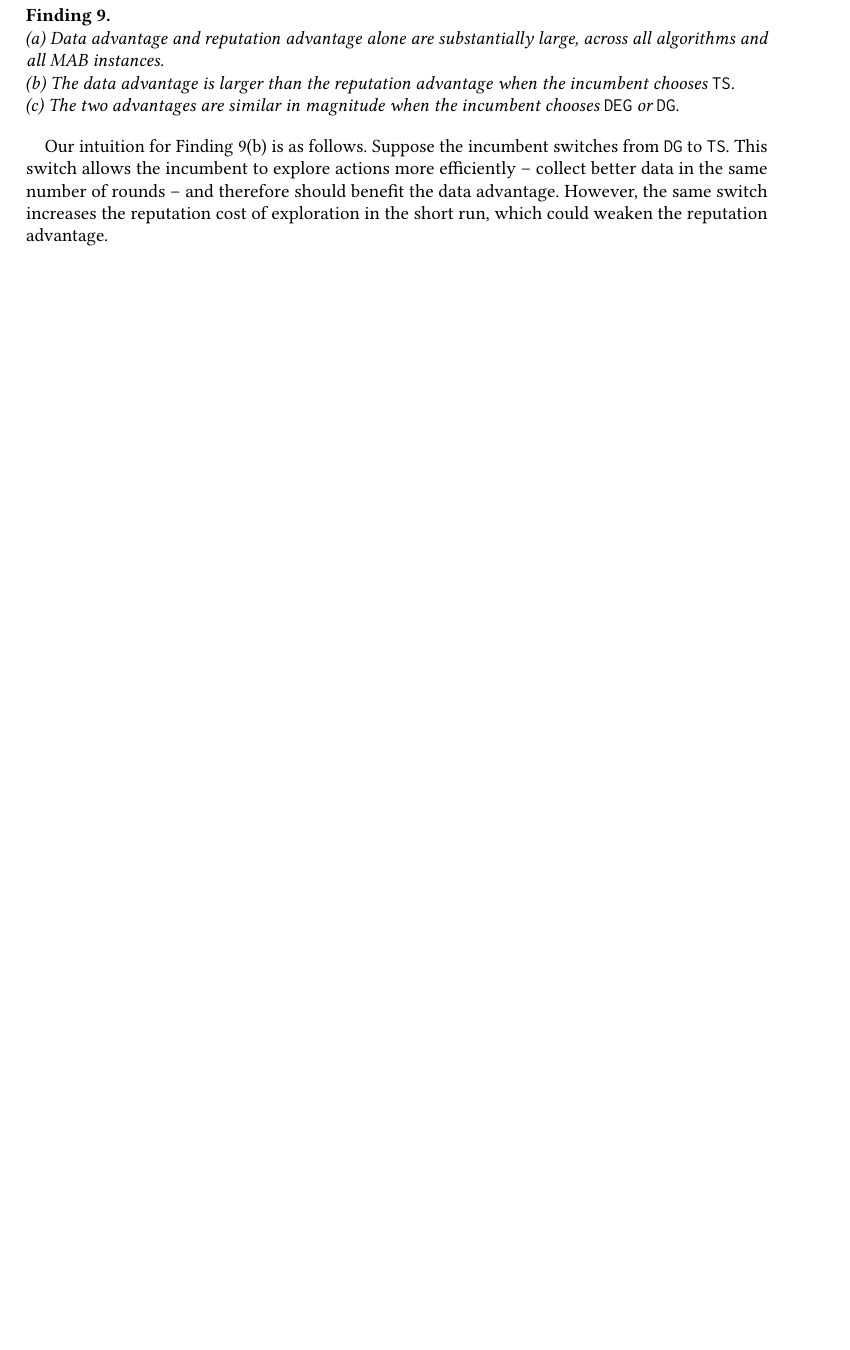
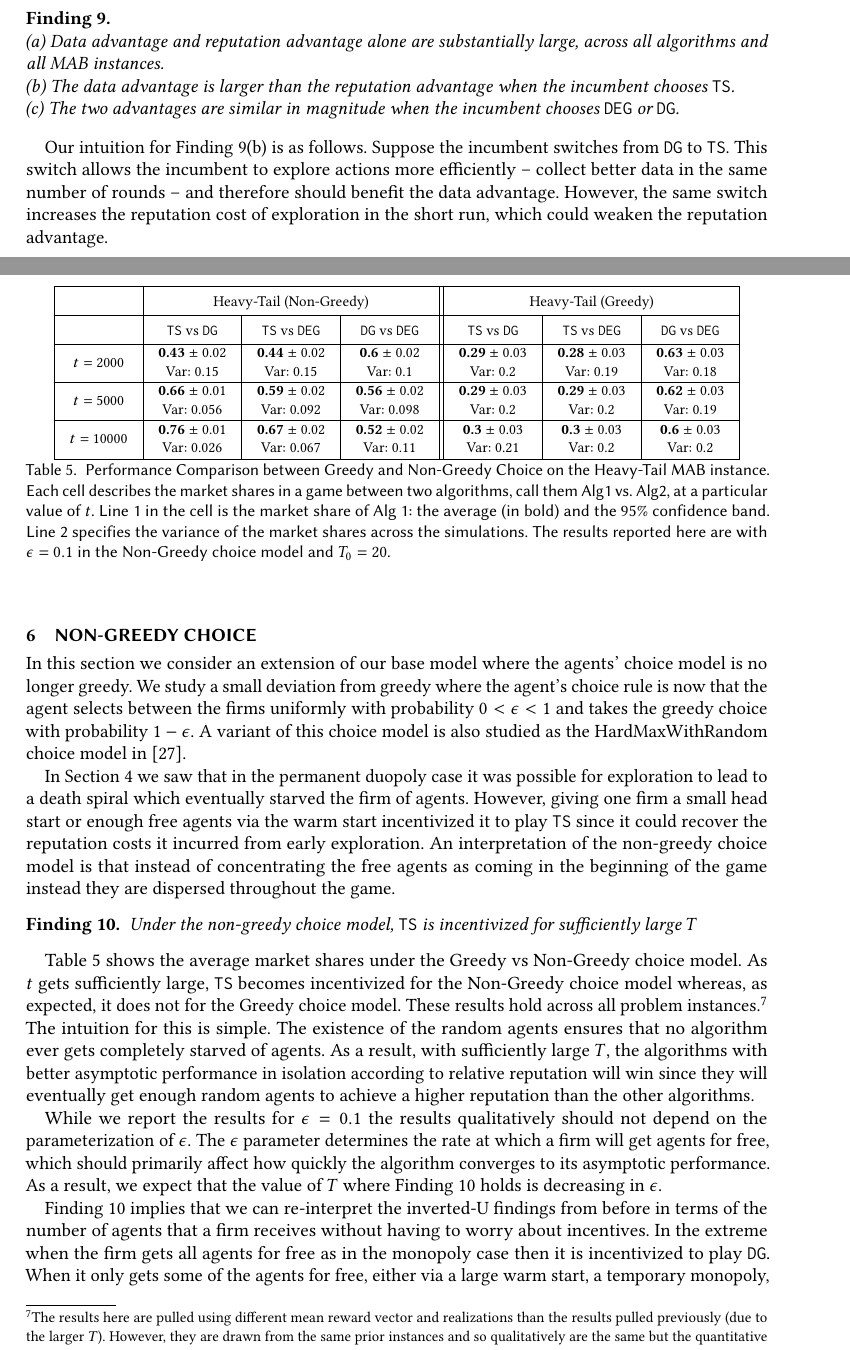
Before and after one commit to rawls238/CompetingBandits, a LaTeX paper (paper/competing_bandits.tex, which reads paper/content/non_greedy_choice.tex): part of page 12 of 15 before the commit and two parts of pages 12 and 13 of 17 after it, the two joined at a grey line, cut so that both start at the same text, the shorter picture padded with empty space. Compiled offline with pdfLaTeX.

Commit message:
add non-greedy choice model section and one line clarification in intro

```diff
--- a/paper/competing_bandits.tex
+++ b/paper/competing_bandits.tex
@@ -49,7 +49,7 @@
 
 % a very useful package for edits and comments, from David Kempe (USC)
 %\usepackage{color-edits}
-\usepackage[suppress]{color-edits}  % use this to suppress the package
+\usepackage{color-edits}  % use this to suppress the package
 \addauthor{as}{red}    % as for Alex
 \addauthor{ga}{blue}  % ga for Guy
 \addauthor{sw}{orange} % sw for Steven
--- /dev/null
+++ b/paper/content/non_greedy_choice.tex
@@ -0,0 +1,80 @@
+\documentclass[../competing_bandits.tex]{subfiles}
+\begin{document}
+
+\section{Non-Greedy Choice}\label{section:non_greedy}
+
+In this section we consider an extension of our base model where the agents' choice model is no longer greedy. We study a small deviation from greedy where the agent's choice rule is now that the agent selects between the firms uniformly with probability $0 < \epsilon < 1$ and takes the greedy choice with probability $1 - \epsilon$. A variant of this choice model is also studied as the HardMaxWithRandom choice model in \cite{mansour2018competing}.
+
+In Section \ref{sec:competition} we saw that in the permanent duopoly case it was possible for exploration to lead to a death spiral which eventually starved the firm of agents. However, giving one firm a small head start or enough free agents via the warm start incentivized it to play \TS since it could recover the reputation costs it incurred from early exploration. An interpretation of the non-greedy choice model is that instead of concentrating the free agents as coming in the beginning of the game instead they are dispersed throughout the game.
+
+\footnotesize
+\begin{table*}[t]
+\centering
+\begin{tabular}{|c|c|c|c||c|c|c|}
+  \hline
+  & \multicolumn{3}{c||}{Heavy-Tail (Non-Greedy)}
+  & \multicolumn{3}{c|}{Heavy-Tail (Greedy)}\\
+  \hline
+  & \TS vs \DG & \TS vs \DEG  & \DG vs \DEG
+ & \TS vs \DG & \TS vs \DEG  & \DG vs \DEG  \\
+  \hline
+$t = 2000$
+ & \makecell{ \textbf{0.43} $\pm$ 0.02 \\Var: 0.15 }
+  & \makecell{ \textbf{0.44} $\pm$ 0.02 \\Var: 0.15 }
+  & \makecell{ \textbf{0.6} $\pm$ 0.02 \\Var: 0.1 }
+  %%
+ &  \makecell{ \textbf{0.29} $\pm$ 0.03 \\Var: 0.2 }
+  & \makecell{ \textbf{0.28} $\pm$ 0.03 \\Var: 0.19 }
+  & \makecell{ \textbf{0.63} $\pm$ 0.03 \\Var: 0.18 }
+    \\
+\hline
+  $t = 5000$
+   & \makecell{ \textbf{0.66} $\pm$ 0.01 \\Var: 0.056 }
+  & \makecell{ \textbf{0.59} $\pm$ 0.02 \\Var: 0.092 }
+  & \makecell{ \textbf{0.56} $\pm$ 0.02 \\Var: 0.098 }
+  %%
+ & \makecell{ \textbf{0.29} $\pm$ 0.03 \\Var: 0.2 }
+ & \makecell{ \textbf{0.29} $\pm$ 0.03 \\Var: 0.2 }
+ & \makecell{ \textbf{0.62} $\pm$ 0.03 \\Var: 0.19 }
+ \\
+  \hline
+  $t = 10000$
+  & \makecell{ \textbf{0.76} $\pm$ 0.01 \\Var: 0.026 }
+ & \makecell{ \textbf{0.67} $\pm$ 0.02 \\Var: 0.067 }
+ & \makecell{ \textbf{0.52} $\pm$ 0.02 \\Var: 0.11 }
+ %%
+  & \makecell{ \textbf{0.3} $\pm$ 0.03 \\Var: 0.21 }
+  & \makecell{ \textbf{0.3} $\pm$ 0.03 \\Var: 0.2 }
+  & \makecell{ \textbf{0.6} $\pm$ 0.03 \\Var: 0.2 }
+  %%
+  \\
+   \hline
+\end{tabular}
+\normalsize
+\caption{Performance Comparison between Greedy and Non-Greedy Choice on the Heavy-Tail MAB instance. Each cell describes the market shares in a game between two algorithms, call them Alg1 vs. Alg2, at a particular value of $t$. Line 1 in the cell is the market share of Alg 1: the average (in bold) and the 95\% confidence band.
+%For example, the cell in the top left indicates that TS gets on average 64\% of the market when played against DG.
+Line 2 specifies the variance of the market shares across the simulations. The results reported here are with $\epsilon = 0.1$ in the Non-Greedy choice model and $T_0 = 20$.}
+\label{tab:non_greedy_table}
+\end{table*}
+
+\normalsize
+
+
+\begin{finding}\label{find:non_greedy_choice}
+\textit{Under the non-greedy choice model, \TS is incentivized for sufficiently large $T$}
+\end{finding}
+
+
+Table \ref{tab:non_greedy_table} shows the average market shares under the Greedy vs Non-Greedy choice model. As $t$ gets sufficiently large, \TS becomes incentivized for the Non-Greedy choice model whereas, as expected, it does not for the Greedy choice model. These results hold across all problem instances.\footnote{The results here are pulled using different \MRV and realizations than the results pulled previously (due to the larger $T$). However, they are drawn from the same prior instances and so qualitatively are the same but the quantitative results are not directly comparable to those from the previous section.} The intuition for this is simple. The existence of the random agents ensures that no algorithm ever gets completely starved of agents. As a result, with sufficiently large $T$, the algorithms with better asymptotic performance in isolation according to relative reputation will win since they will eventually get enough random agents to achieve a higher reputation than the other algorithms.
+
+While we report the results for $\epsilon = 0.1$ the results qualitatively should not depend on the parameterization of $\epsilon$. The $\epsilon$ parameter determines the rate at which a firm will get agents for free, which should primarily affect how quickly the algorithm converges to its asymptotic performance. As a result, we expect that the value of $T$ where Finding \ref{find:non_greedy_choice} holds is decreasing in $\epsilon$.
+
+Finding \ref{find:non_greedy_choice} implies that we can re-interpret the inverted-U findings from before in terms of the number of agents that a firm receives without having to worry about incentives. In the extreme when the firm gets all agents for free as in the monopoly case then it is incentivized to play \DG. When it only gets some of the agents for free, either via a large warm start, a temporary monopoly, or non-greedy consumer choice, then \TS is incentivized. However, if the number of free agents gets small enough then \DG is incentivized as in the permanent duopoly analysis from before.
+
+Table \ref{tab:non_greedy_table} also shows that another difference between the Greedy and Non-Greedy choice model is that the Non-Greedy choice model leads to lower variance in market shares across simulations.
+
+\end{document}
+%%% Local Variables:
+%%% mode: latex
+%%% TeX-master: "../competing_bandits"
+%%% End:
```
Also changed, not shown: appendix/appendix.tex (+65 -0 lines), paper/content/barriers.tex (+0 -12 lines), paper/content/introduction.tex (+1 -1 lines), paper/content/inverted_u.tex (+5 -4 lines), paper/competing_bandits.tex (2 more changed lines).
